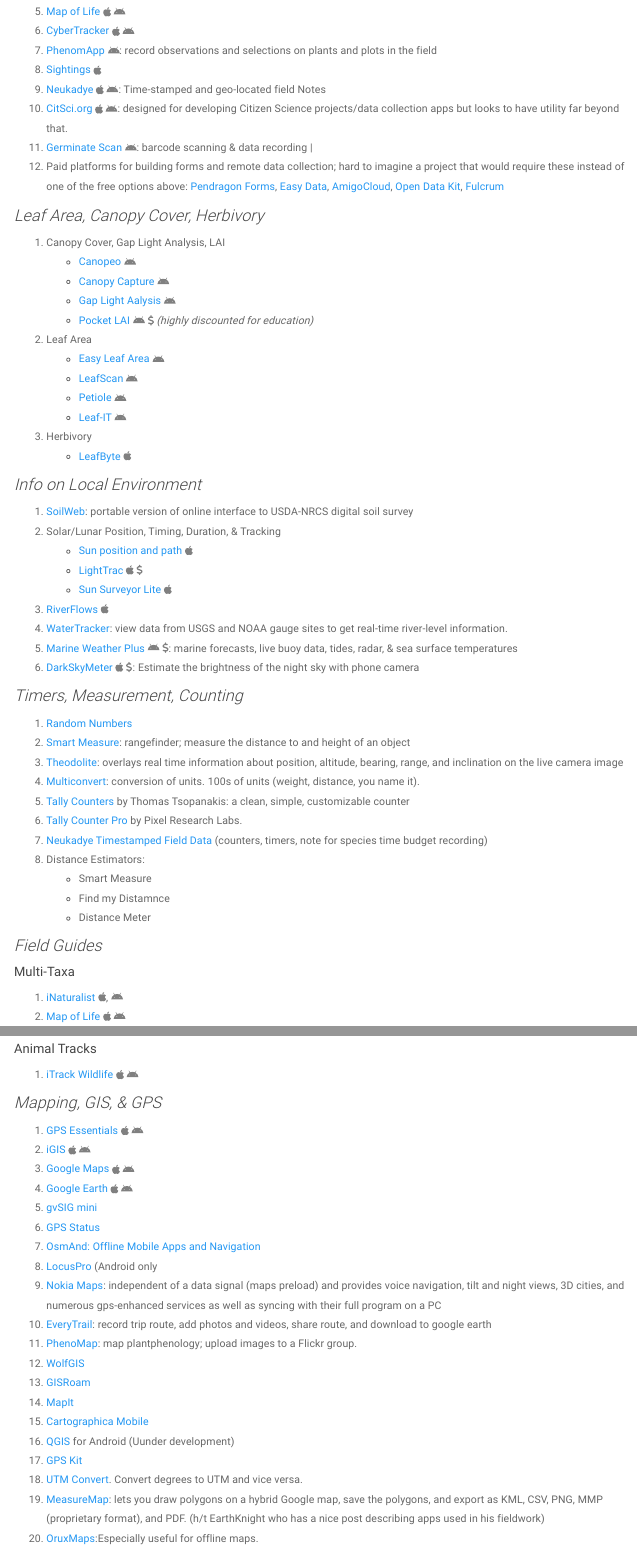
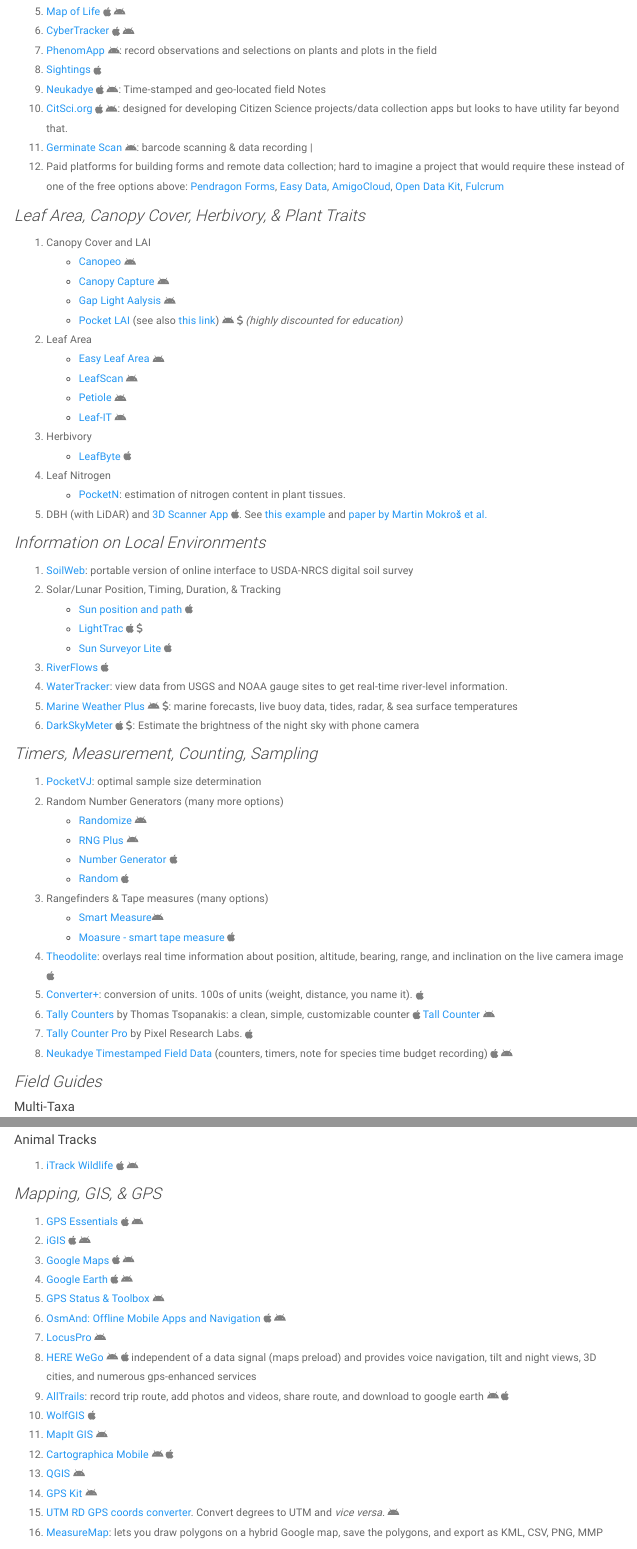
Before and after one commit to BrunaLab/apps_for_fieldwork, an R Markdown document (index.Rmd): the page in a window 1100 px wide, from 1360 px down, and a second part further down, joined at a grey line. Rendered offline with R 4.5, knitr and Pandoc, with nearby package versions; menus at the side of the page are left out.

Commit message:
new plant category

```diff
--- a/index.Rmd
+++ b/index.Rmd
@@ -70,13 +70,13 @@
 1. [Germinate Scan](https://ics.hutton.ac.uk/germinate-scan/) `r fa("android", fill = "gray")`: barcode scanning & data recording |
 1. Paid platforms for building forms and remote data collection; hard to imagine a project that would require these instead of one of the free options above: [Pendragon Forms](https://www.pendragonforms.com/), [Easy Data](https://www.easydata.nl/), [AmigoCloud](https://amigocloud.com/), [Open Data Kit](https://getodk.org/), [Fulcrum](https://www.fulcrumapp.com/)
 
-### Leaf Area, Canopy Cover, Herbivory
+### Leaf Area, Canopy Cover, Herbivory, & Plant Traits
 
-1. Canopy Cover, Gap Light Analysis, LAI
+1. Canopy Cover and LAI
       * [Canopeo](https://www.canopeoapp.com/#/login) `r fa("android", fill = "gray")`
       * [Canopy Capture](https://nikp29.github.io/CanopyCapture/) `r fa("android", fill = "gray")`
       * [Gap Light Aalysis](https://play.google.com/store/apps/details?id=new4.glama.glamanew4&hl=en_US&gl=US)  `r fa("android", fill = "gray")`
-      * [Pocket LAI](https://cassandratech.it/en/pocketlai-en/) `r fa("android", fill = "gray")` `r fa("dollar-sign", fill = "gray")` _(highly discounted for education)_
+      * [Pocket LAI](https://cassandratech.it/en/pocketlai-en/) (see also [this link](http://www.cassandralab.com/mobiles/1)) `r fa("android", fill = "gray")` `r fa("dollar-sign", fill = "gray")` _(highly discounted for education)_
 1. Leaf Area
       * [Easy Leaf Area](https://play.google.com/store/apps/details?id=com.heaslon.EasyLeafArea&hl=en_US&gl=US) `r fa("android", fill = "gray")`
       * [LeafScan](http://www.leafscanapp.com/) `r fa("android", fill = "gray")`
@@ -84,8 +84,11 @@
       * [Leaf-IT](https://play.google.com/store/apps/details?id=de.yahoo.gisopillar.leafit&hl=en_US&gl=US) `r fa("android", fill = "gray")`
 1. Herbivory
       * [LeafByte](https://zoegp.science/leafbyte) `r fa("apple", fill = "gray")`
+1. Leaf Nitrogen
+    * [PocketN](http://www.cassandralab.com/mobiles/3): estimation of nitrogen content in plant tissues.
+1. DBH (with LiDAR) and [3D Scanner App](https://3dscannerapp.com/) `r fa("apple", fill = "gray")`. See [this example](https://sketchfab.com/3d-models/ipad-pro-lidar-forest-plot-scanning-fd6fed3a19d14f50ba4801b6c1a6ed60) and [paper by Martin Mokroš et al.](https://www.sciencedirect.com/science/article/pii/S0303243421002191)
 
-### Info on Local Environment
+### Information on Local Environments
 
 1. [SoilWeb](https://casoilresource.lawr.ucdavis.edu/gmap/): portable version of online interface to USDA-NRCS digital soil survey
 1. Solar/Lunar Position, Timing, Duration, & Tracking
@@ -97,19 +100,23 @@
 1. [Marine Weather Plus](https://www.androidweather.net/download-marine-weather-plus.html) `r fa("android", fill = "gray")` `r fa("dollar-sign", fill = "gray")`: marine forecasts, live buoy data, tides, radar, & sea surface temperatures
 1. [DarkSkyMeter](https://apps.apple.com/us/app/dark-sky-meter/id602989060) `r fa("apple", fill = "gray")` `r fa("dollar-sign", fill = "gray")`: Estimate the brightness of the night sky with phone camera
 
-### Timers, Measurement, Counting
+### Timers, Measurement, Counting, Sampling
 
-1. [Random Numbers]()
-1. [Smart Measure](): rangefinder; measure the distance to and height of an object
-1. [Theodolite](http://hrtapps.com/): overlays real time information about position, altitude, bearing, range, and inclination on the live camera image
-1. [Multiconvert](): conversion of units. 100s of units (weight, distance, you name it).
-1. [Tally Counters]() by Thomas Tsopanakis: a clean, simple, customizable counter
-1. [Tally Counter Pro]() by Pixel Research Labs.
-1. [Neukadye Timestamped Field Data]() (counters, timers, note for species time budget recording)
-1. Distance Estimators:
-    * Smart Measure
-    * Find my Distamnce
-    * Distance Meter
+1. [PocketVJ](http://www.cassandralab.com/mobiles/2): optimal sample size determination
+1. Random Number Generators (many more options)
+    * [Randomize](https://play.google.com/store/apps/details?id=com.giannis.randomizer&hl=en_US&gl=US) `r fa("android", fill = "gray")`
+    * [RNG Plus](https://play.google.com/store/apps/details?id=com.randomappsinc.randomnumbergeneratorplus&hl=en_US&gl=US) `r fa("android", fill = "gray")`
+    * [Number Generator](https://apps.apple.com/us/app/random-all-things-generator/id1128190780) `r fa("apple", fill = "gray")`
+    * [Random](https://apps.apple.com/us/app/pretty-random-rng/id1126199480) `r fa("apple", fill = "gray")`
+1. Rangefinders & Tape measures (many options)
+    * [Smart Measure](https://play.google.com/store/apps/details?id=kr.sira.measure)`r fa("android", fill = "gray")`
+    * [Moasure - smart tape measure](https://apps.apple.com/us/app/moasure-smart-tape-measure/id1119132775) `r fa("apple", fill = "gray")`
+1. [Theodolite](http://hrtapps.com/): overlays real time information about position, altitude, bearing, range, and inclination on the live camera image `r fa("apple", fill = "gray")`
+1. [Converter+](https://apps.apple.com/us/app/converter-units-currencies/id370146222): conversion of units. 100s of units (weight, distance, you name it). `r fa("apple", fill = "gray")`
+1. [Tally Counters](https://thomastsopanakis.com/tally-counters/) by Thomas Tsopanakis: a clean, simple, customizable counter `r fa("apple", fill = "gray")`
+[Tall Counter](https://play.google.com/store/apps/details?id=de.cliff.strichliste&hl=en_US&gl=US) `r fa("android", fill = "gray")`
+1. [Tally Counter Pro](http://pixelresearchlabs.com/tallycounter) by Pixel Research Labs. `r fa("apple", fill = "gray")`
+1. [Neukadye Timestamped Field Data](https://www.neukadye.com/mobile-applications/timestamped-field-notes/) (counters, timers, note for species time budget recording)  `r fa("apple", fill = "gray")` `r fa("android", fill = "gray")`
 
 ### Field Guides
 
@@ -165,19 +172,18 @@
 <!-- 1. [ArcGIS AppStudio](https://www.esri.com/en-us/arcgis/products/arcgis-appstudio/overview)   -->
 1. [Google Maps](https://support.google.com/maps/answer/6139433?hl=en#zippy=) `r fa("apple", fill="gray")` `r fa("android", fill = "gray")`
 1. [Google Earth](https://www.google.com/earth/versions/) `r fa("apple", fill="gray")` `r fa("android", fill = "gray")`
-1. [gvSIG mini]()
-1. [GPS Status]()
-1. [OsmAnd: Offline Mobile Apps and Navigation]()
-1. [LocusPro]() (Android only
-1. [Nokia Maps](): independent of a data signal (maps preload) and provides voice navigation, tilt and night views, 3D cities, and numerous gps-enhanced services as well as syncing with their full program on a PC
-1. [EveryTrail](): record trip route, add photos and videos, share route, and download to google earth
-1. [PhenoMap](): map plantphenology; upload images to a Flickr group.
-1. [WolfGIS]()
-1. [GISRoam]()
-1. [MapIt]()
-1. [Cartographica Mobile]()
-1. [QGIS]() for Android (Uunder development)
-1. [GPS Kit]()
-1. [UTM Convert](). Convert degrees to UTM and vice versa.
-1. [MeasureMap](): lets you draw polygons on a hybrid Google map, save the polygons, and export as KML, CSV, PNG, MMP (proprietary format), and PDF. (h/t EarthKnight who has a nice post describing apps used in his fieldwork)
-1. [OruxMaps]():Especially useful for offline maps.
+<!-- 1. [gvSIG mini]()   -->
+1. [GPS Status & Toolbox](https://play.google.com/store/apps/details?id=com.eclipsim.gpsstatus2&hl=en_US&gl=US) `r fa("android", fill = "gray")`
+1. [OsmAnd: Offline Mobile Apps and Navigation](https://osmand.net/) `r fa("apple", fill="gray")` `r fa("android", fill = "gray")`
+1. [LocusPro](https://www.locusmap.app/?gclid=Cj0KCQiA3-yQBhD3ARIsAHuHT665byc1nhe4Eb6_H1ack2JvkW-5DQKVTacj_CDgIO-QfUOePPYRmnYaAoaNEALw_wcB) `r fa("android", fill = "gray")`
+1. [HERE WeGo](https://wego.here.com/?x=ep&map=29.6825,-82.3606,10,normal) `r fa("android", fill = "gray")` `r fa("apple", fill="gray")` independent of a data signal (maps preload) and provides voice navigation, tilt and night views, 3D cities, and numerous gps-enhanced services
+1. [AllTrails](https://www.alltrails.com/): record trip route, add photos and videos, share route, and download to google earth `r fa("android", fill = "gray")` `r fa("apple", fill="gray")`
+<!-- 1. [PhenoMap](): map plantphenology; upload images to a Flickr group.   -->
+1. [WolfGIS](https://download.cnet.com/Wolf-GIS-APEX/3000-12940_4-75457099.html) `r fa("apple", fill="gray")`
+<!-- 1. [GISRoam]()  -->
+1. [MapIt GIS](https://mapitgis.com/) `r fa("android", fill = "gray")`
+1. [Cartographica Mobile](https://www.macgis.com/mobile) `r fa("android", fill = "gray")` `r fa("apple", fill="gray")`
+1. [QGIS](https://www.qgis.org/en/site/) `r fa("android", fill = "gray")`
+1. [GPS Kit](https://apps.apple.com/us/app/gps-kit-offline-gps-tracker/id287909017) `r fa("android", fill = "gray")`
+1. [UTM RD GPS coords converter](https://apps.apple.com/us/app/utm-rd-gps-coords-converter/id1440292872). Convert degrees to UTM and _vice versa_.  `r fa("android", fill = "gray")`
+1. [MeasureMap](https://apps.apple.com/us/app/measure-map/id1247360674): lets you draw polygons on a hybrid Google map, save the polygons, and export as KML, CSV, PNG, MMP (proprietary format), and PDF.
```
Also changed, not shown: index.Rmd (9 more changed lines).
